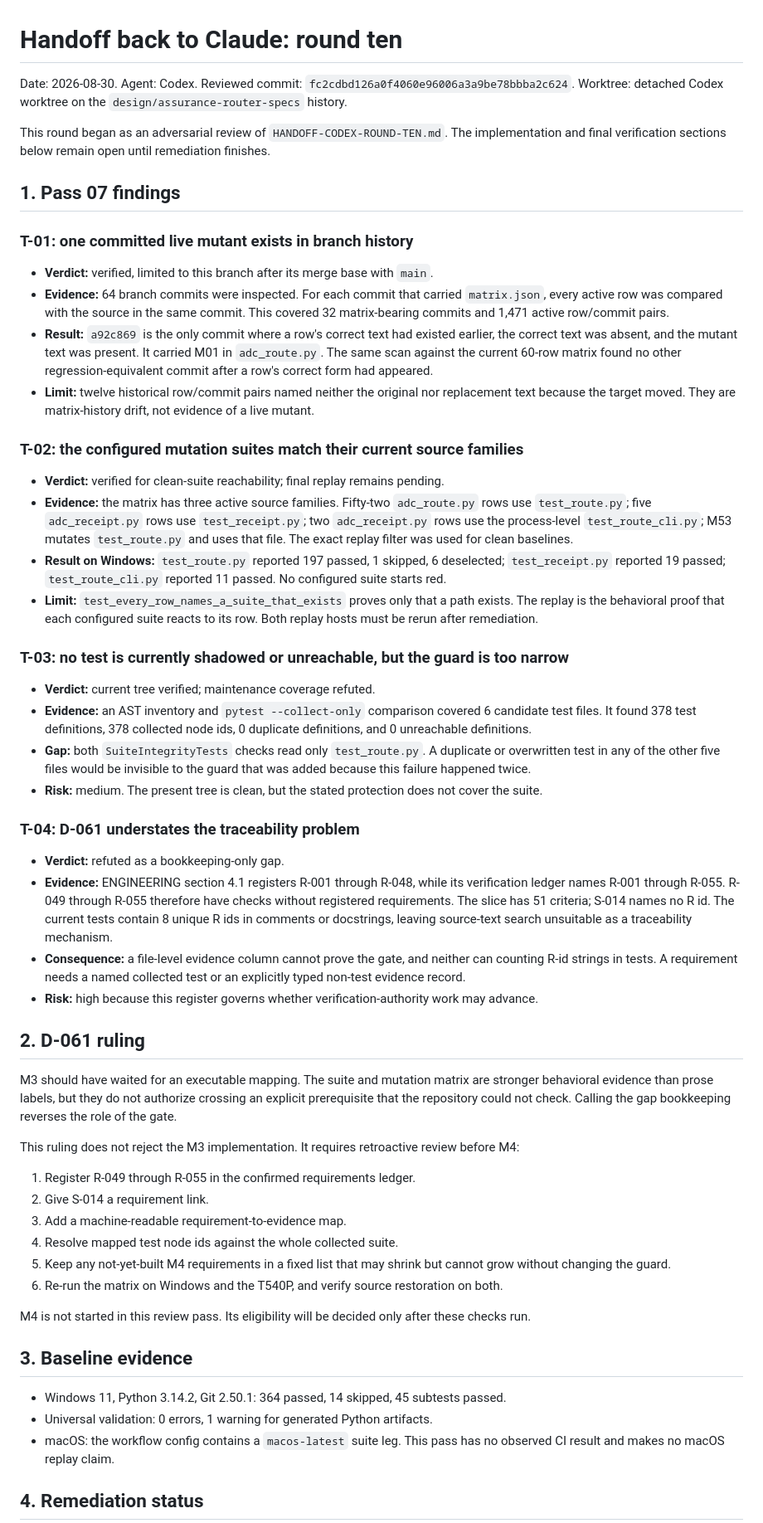
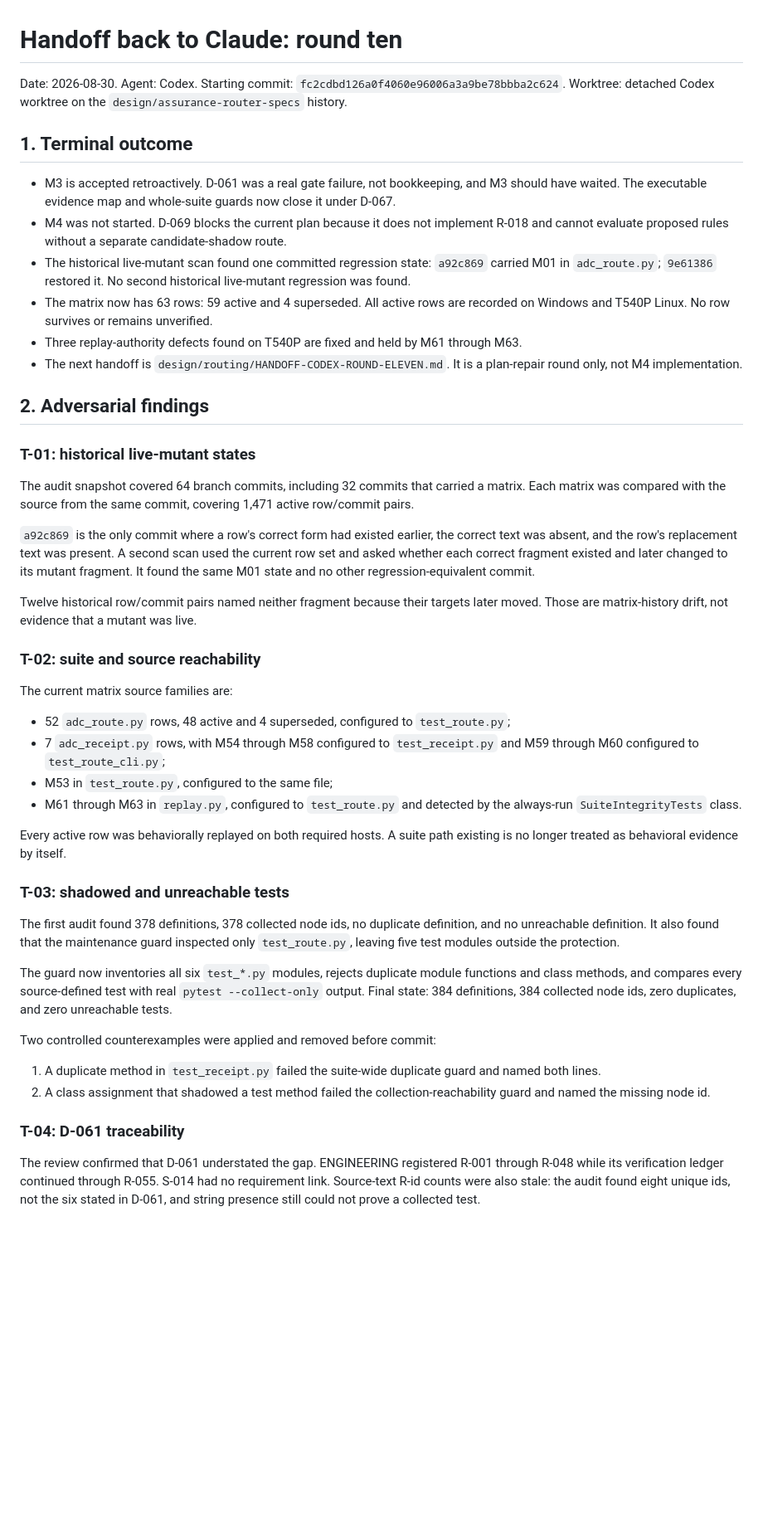
Before and after one commit to LynxTWO/anti-dark-code-skill, a Markdown page: design/routing/HANDOFF-BACK-ROUND-TEN.md, the part around one of its changes. Shown at 83% size. Rendered like a GitHub page; blank space fills up the shorter version.

Commit message:
routing: finish the round-ten handoff

```diff
--- a/design/routing/HANDOFF-BACK-ROUND-TEN.md
+++ b/design/routing/HANDOFF-BACK-ROUND-TEN.md
@@ -1,59 +1,49 @@
 # Handoff back to Claude: round ten
 
-Date: 2026-08-30. Agent: Codex. Reviewed commit: `fc2cdbd126a0f4060e96006a3a9be78bbba2c624`. Worktree: detached Codex worktree on the `design/assurance-router-specs` history.
+Date: 2026-08-30. Agent: Codex. Starting commit: `fc2cdbd126a0f4060e96006a3a9be78bbba2c624`. Worktree: detached Codex worktree on the `design/assurance-router-specs` history.
 
-This round began as an adversarial review of `HANDOFF-CODEX-ROUND-TEN.md`. The implementation and final verification sections below remain open until remediation finishes.
+## 1. Terminal outcome
 
-## 1. Pass 07 findings
+- M3 is accepted retroactively. D-061 was a real gate failure, not bookkeeping, and M3 should have waited. The executable evidence map and whole-suite guards now close it under D-067.
+- M4 was not started. D-069 blocks the current plan because it does not implement R-018 and cannot evaluate proposed rules without a separate candidate-shadow route.
+- The historical live-mutant scan found one committed regression state: `a92c869` carried M01 in `adc_route.py`; `9e61386` restored it. No second historical live-mutant regression was found.
+- The matrix now has 63 rows: 59 active and 4 superseded. All active rows are recorded on Windows and T540P Linux. No row survives or remains unverified.
+- Three replay-authority defects found on T540P are fixed and held by M61 through M63.
+- The next handoff is `design/routing/HANDOFF-CODEX-ROUND-ELEVEN.md`. It is a plan-repair round only, not M4 implementation.
 
-### T-01: one committed live mutant exists in branch history
+## 2. Adversarial findings
 
-- **Verdict:** verified, limited to this branch after its merge base with `main`.
-- **Evidence:** 64 branch commits were inspected. For each commit that carried `matrix.json`, every active row was compared with the source in the same commit. This covered 32 matrix-bearing commits and 1,471 active row/commit pairs.
-- **Result:** `a92c869` is the only commit where a row's correct text had existed earlier, the correct text was absent, and the mutant text was present. It carried M01 in `adc_route.py`. The same scan against the current 60-row matrix found no other regression-equivalent commit after a row's correct form had appeared.
-- **Limit:** twelve historical row/commit pairs named neither the original nor replacement text because the target moved. They are matrix-history drift, not evidence of a live mutant.
+### T-01: historical live-mutant states
 
-### T-02: the configured mutation suites match their current source families
+The audit snapshot covered 64 branch commits, including 32 commits that carried a matrix. Each matrix was compared with the source from the same commit, covering 1,471 active row/commit pairs.
 
-- **Verdict:** verified for clean-suite reachability; final replay remains pending.
-- **Evidence:** the matrix has three active source families. Fifty-two `adc_route.py` rows use `test_route.py`; five `adc_receipt.py` rows use `test_receipt.py`; two `adc_receipt.py` rows use the process-level `test_route_cli.py`; M53 mutates `test_route.py` and uses that file. The exact replay filter was used for clean baselines.
-- **Result on Windows:** `test_route.py` reported 197 passed, 1 skipped, 6 deselected; `test_receipt.py` reported 19 passed; `test_route_cli.py` reported 11 passed. No configured suite starts red.
-- **Limit:** `test_every_row_names_a_suite_that_exists` proves only that a path exists. The replay is the behavioral proof that each configured suite reacts to its row. Both replay hosts must be rerun after remediation.
+`a92c869` is the only commit where a row's correct form had existed earlier, the correct text was absent, and the row's replacement text was present. A second scan used the current row set and asked whether each correct fragment existed and later changed to its mutant fragment. It found the same M01 state and no other regression-equivalent commit.
 
-### T-03: no test is currently shadowed or unreachable, but the guard is too narrow
+Twelve historical row/commit pairs named neither fragment because their targets later moved. Those are matrix-history drift, not evidence that a mutant was live.
 
-- **Verdict:** current tree verified; maintenance coverage refuted.
-- **Evidence:** an AST inventory and `pytest --collect-only` comparison covered 6 candidate test files. It found 378 test definitions, 378 collected node ids, 0 duplicate definitions, and 0 unreachable definitions.
-- **Gap:** both `SuiteIntegrityTests` checks read only `test_route.py`. A duplicate or overwritten test in any of the other five files would be invisible to the guard that was added because this failure happened twice.
-- **Risk:** medium. The present tree is clean, but the stated protection does not cover the suite.
+### T-02: suite and source reachability
 
-### T-04: D-061 understates the traceability problem
+The current matrix source families are:
 
-- **Verdict:** refuted as a bookkeeping-only gap.
-- **Evidence:** ENGINEERING section 4.1 registers R-001 through R-048, while its verification ledger names R-001 through R-055. R-049 through R-055 therefore have checks without registered requirements. The slice has 51 criteria; S-014 names no R id. The current tests contain 8 unique R ids in comments or docstrings, leaving source-text search unsuitable as a traceability mechanism.
-- **Consequence:** a file-level evidence column cannot prove the gate, and neither can counting R-id strings in tests. A requirement needs a named collected test or an explicitly typed non-test evidence record.
-- **Risk:** high because this register governs whether verification-authority work may advance.
+- 52 `adc_route.py` rows, 48 active and 4 superseded, configured to `test_route.py`;
+- 7 `adc_receipt.py` rows, with M54 through M58 configured to `test_receipt.py` and M59 through M60 configured to `test_route_cli.py`;
+- M53 in `test_route.py`, configured to the same file;
+- M61 through M63 in `replay.py`, configured to `test_route.py` and detected by the always-run `SuiteIntegrityTests` class.
 
-## 2. D-061 ruling
+Every active row was behaviorally replayed on both required hosts. A suite path existing is no longer treated as behavioral evidence by itself.
 
-M3 should have waited for an executable mapping. The suite and mutation matrix are stronger behavioral evidence than prose labels, but they do not authorize crossing an explicit prerequisite that the repository could not check. Calling the gap bookkeeping reverses the role of the gate.
+### T-03: shadowed and unreachable tests
 
-This ruling does not reject the M3 implementation. It requires retroactive review before M4:
+The first audit found 378 definitions, 378 collected node ids, no duplicate definition, and no unreachable definition. It also found that the maintenance guard inspected only `test_route.py`, leaving five test modules outside the protection.
 
-1. Register R-049 through R-055 in the confirmed requirements ledger.
-2. Give S-014 a requirement link.
-3. Add a machine-readable requirement-to-evidence map.
-4. Resolve mapped test node ids against the whole collected suite.
-5. Keep any not-yet-built M4 requirements in a fixed list that may shrink but cannot grow without changing the guard.
-6. Re-run the matrix on Windows and the T540P, and verify source restoration on both.
+The guard now inventories all six `test_*.py` modules, rejects duplicate module functions and class methods, and compares every source-defined test with real `pytest --collect-only` output. Final state: 384 definitions, 384 collected node ids, zero duplicates, and zero unreachable tests.
 
-M4 is not started in this review pass. Its eligibility will be decided only after these checks run.
+Two controlled counterexamples were applied and removed before commit:
 
-## 3. Baseline evidence
+1. A duplicate method in `test_receipt.py` failed the suite-wide duplicate guard and named both lines.
+2. A class assignment that shadowed a test method failed the collection-reachability guard and named the missing node id.
 
-- Windows 11, Python 3.14.2, Git 2.50.1: 364 passed, 14 skipped, 45 subtests passed.
-- Universal validation: 0 errors, 1 warning for generated Python artifacts.
-- macOS: the workflow config contains a `macos-latest` suite leg. This pass has no observed CI result and makes no macOS replay claim.
+### T-04: D-061 traceability
 
-## 4. Remediation status
+The review confirmed that D-061 understated the gap. ENGINEERING registered R-001 through R-048 while its verification ledger continued through R-055. S-014 had no requirement link. Source-text R-id counts were also stale: the audit found eight unique ids, not the six stated in D-061, and string presence still could not prove a collected test.
 
```
Also changed, not shown: other parts of design/routing/HANDOFF-BACK-ROUND-TEN.md (+96 -7 lines).
